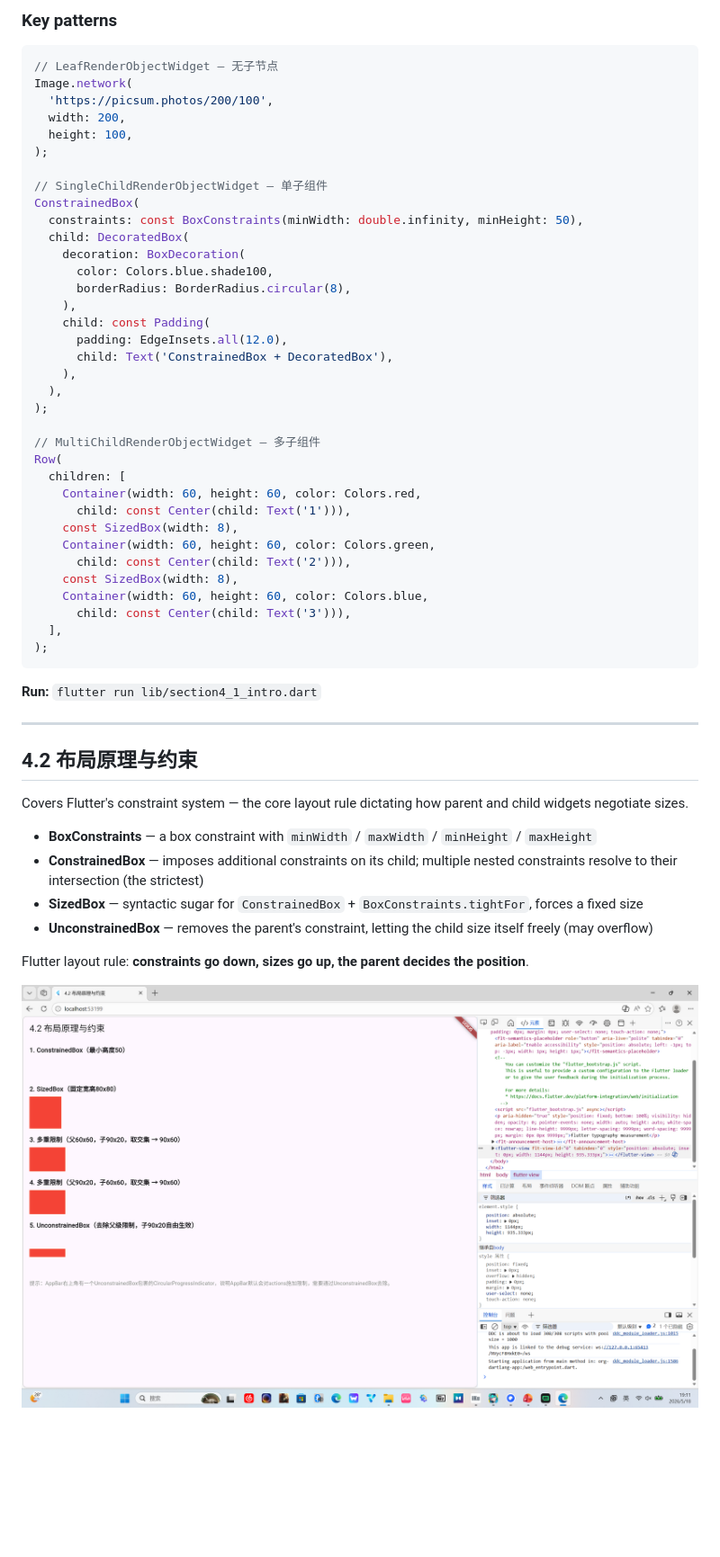
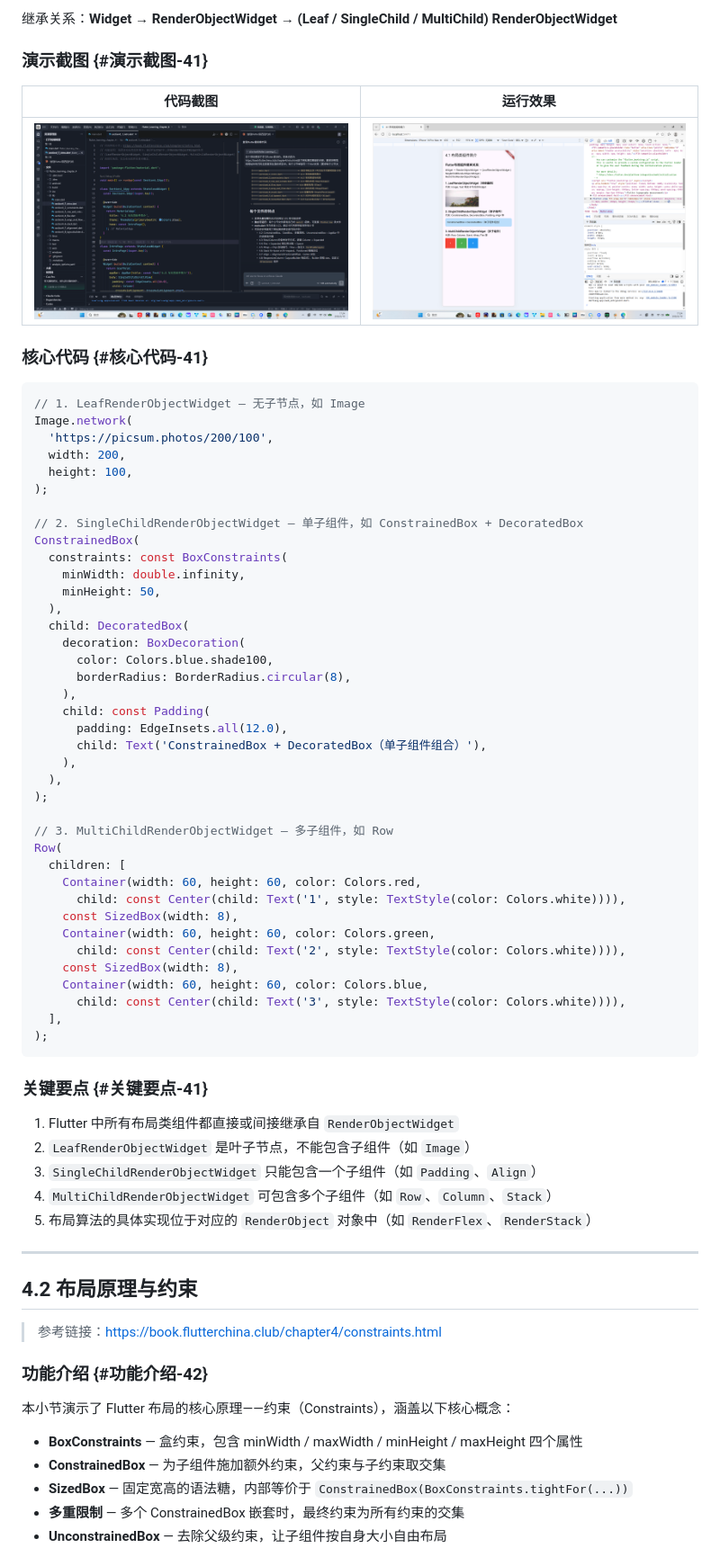
Before and after one commit to connonfisher/Flutter_Learning_Chapter_4, a Markdown page: README.md, the part around one of its changes. Shown at 90% size. Drawn GitHub-style; blank space fills up the shorter version.

````diff
--- a/README.md
+++ b/README.md
@@ -54,17 +74,28 @@ Inheritance chain: **Widget → RenderObjectWidget → (Leaf / SingleChild / Mul
 
-### Key patterns
+继承关系：**Widget → RenderObjectWidget → (Leaf / SingleChild / MultiChild) RenderObjectWidget**
+
+### 演示截图 {#演示截图-41}
+
+| 代码截图 | 运行效果 |
+|----------|----------|
+| ![4.1代码](演示截图/4.1%20布局类组件简介-代码.png) | ![4.1运行](演示截图/4.1%20布局类组件简介-运行效果.png) |
+
+### 核心代码 {#核心代码-41}
 
 ```dart
-// LeafRenderObjectWidget — 无子节点
+// 1. LeafRenderObjectWidget — 无子节点，如 Image
 Image.network(
   'https://picsum.photos/200/100',
   width: 200,
   height: 100,
 );
 
-// SingleChildRenderObjectWidget — 单子组件
+// 2. SingleChildRenderObjectWidget — 单子组件，如 ConstrainedBox + DecoratedBox
 ConstrainedBox(
-  constraints: const BoxConstraints(minWidth: double.infinity, minHeight: 50),
+  constraints: const BoxConstraints(
+    minWidth: double.infinity,
+    minHeight: 50,
+  ),
   child: DecoratedBox(
     decoration: BoxDecoration(
       color: Colors.blue.shade100,
@@ -72,40 +103,47 @@ ConstrainedBox(
     ),
     child: const Padding(
       padding: EdgeInsets.all(12.0),
-      child: Text('ConstrainedBox + DecoratedBox'),
+      child: Text('ConstrainedBox + DecoratedBox（单子组件组合）'),
     ),
   ),
 );
 
-// MultiChildRenderObjectWidget — 多子组件
+// 3. MultiChildRenderObjectWidget — 多子组件，如 Row
 Row(
   children: [
     Container(width: 60, height: 60, color: Colors.red,
-      child: const Center(child: Text('1'))),
+      child: const Center(child: Text('1', style: TextStyle(color: Colors.white)))),
     const SizedBox(width: 8),
     Container(width: 60, height: 60, color: Colors.green,
-      child: const Center(child: Text('2'))),
+      child: const Center(child: Text('2', style: TextStyle(color: Colors.white)))),
     const SizedBox(width: 8),
     Container(width: 60, height: 60, color: Colors.blue,
-      child: const Center(child: Text('3'))),
+      child: const Center(child: Text('3', style: TextStyle(color: Colors.white)))),
   ],
 );
 ```
 
-**Run:** `flutter run lib/section4_1_intro.dart`
+### 关键要点 {#关键要点-41}
+
+1. Flutter 中所有布局类组件都直接或间接继承自 `RenderObjectWidget`
+2. `LeafRenderObjectWidget` 是叶子节点，不能包含子组件（如 `Image`）
+3. `SingleChildRenderObjectWidget` 只能包含一个子组件（如 `Padding`、`Align`）
+4. `MultiChildRenderObjectWidget` 可包含多个子组件（如 `Row`、`Column`、`Stack`）
+5. 布局算法的具体实现位于对应的 `RenderObject` 对象中（如 `RenderFlex`、`RenderStack`）
 
 ---
 
 ## 4.2 布局原理与约束
 
-Covers Flutter's constraint system — the core layout rule dictating how parent and child widgets negotiate sizes.
+> 参考链接：[https://book.flutterchina.club/chapter4/constraints.html](https://book.flutterchina.club/chapter4/constraints.html)
 
-- **BoxConstraints** — a box constraint with `minWidth` / `maxWidth` / `minHeight` / `maxHeight`
-- **ConstrainedBox** — imposes additional constraints on its child; multiple nested constraints resolve to their intersection (the strictest)
-- **SizedBox** — syntactic sugar for `ConstrainedBox` + `BoxConstraints.tightFor`, forces a fixed size
-- **UnconstrainedBox** — removes the parent's constraint, letting the child size itself freely (may overflow)
+### 功能介绍 {#功能介绍-42}
 
-Flutter layout rule: **constraints go down, sizes go up, the parent decides the position**.
+本小节演示了 Flutter 布局的核心原理——约束（Constraints），涵盖以下核心概念：
 
-![4.2 运行效果](演示截图/4.2%20布局原理与约束-运行效果.png)
+- **BoxConstraints** — 盒约束，包含 minWidth / maxWidth / minHeight / maxHeight 四个属性
+- **ConstrainedBox** — 为子组件施加额外约束，父约束与子约束取交集
+- **SizedBox** — 固定宽高的语法糖，内部等价于 `ConstrainedBox(BoxConstraints.tightFor(...))`
+- **多重限制** — 多个 ConstrainedBox 嵌套时，最终约束为所有约束的交集
+- **UnconstrainedBox** — 去除父级约束，让子组件按自身大小自由布局
 
````
Also changed, not shown: other parts of README.md (+86 -51 lines).
